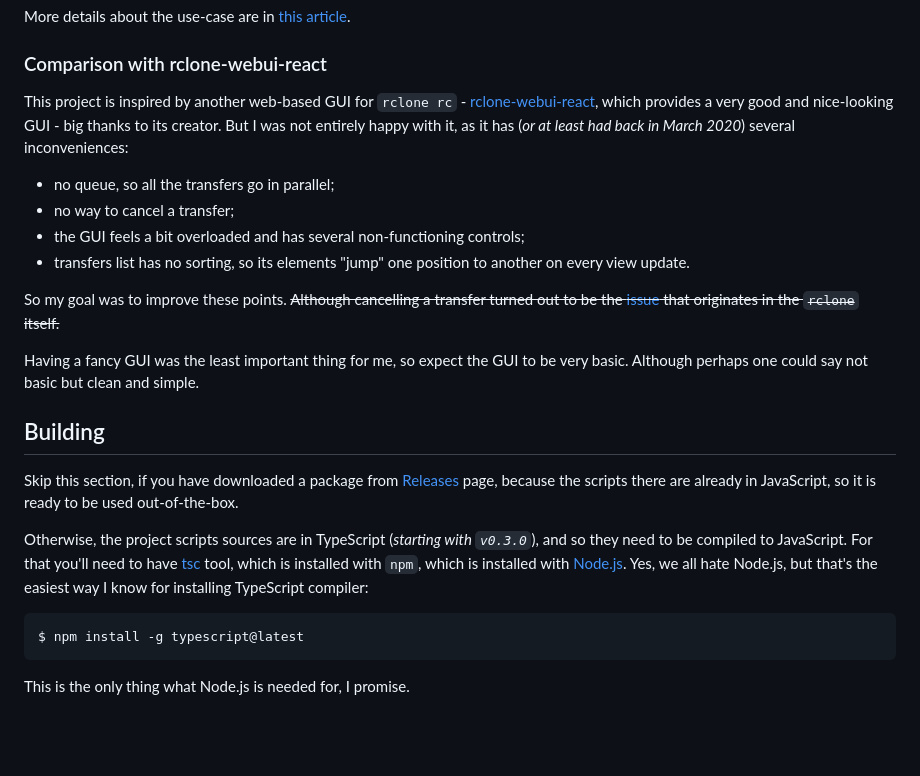
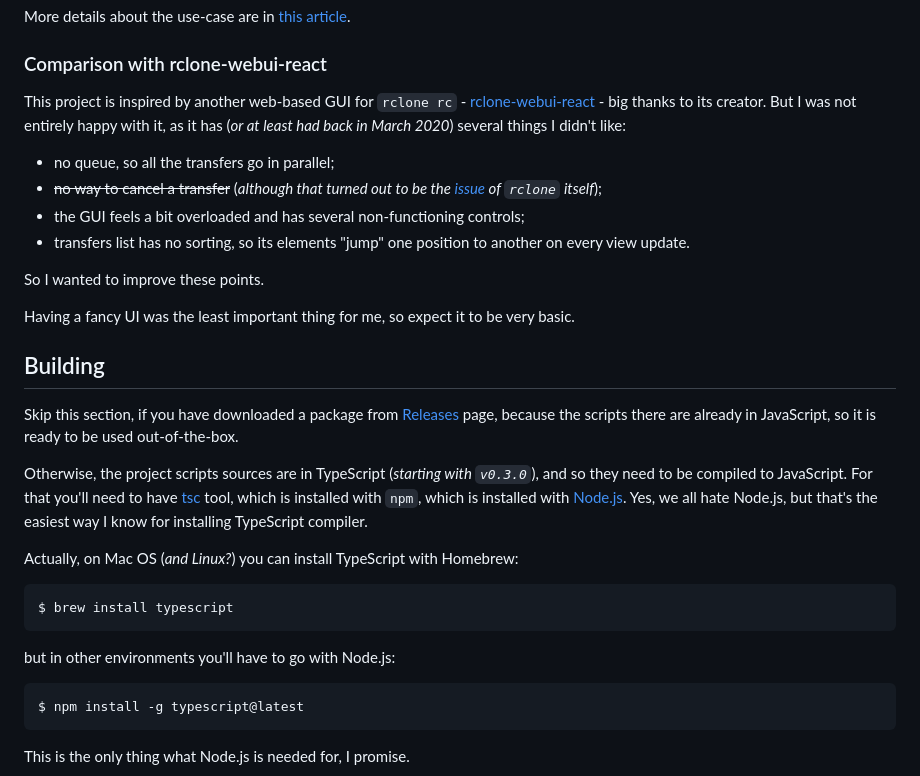
Before and after one commit to retifrav/rclone-rc-web-gui, a Markdown page: README.md, the part around the change. Rendered like a GitHub page; blank space fills up the shorter version.

Commit message:
README: Some rephrasing, installing TypeScript with Homebrew

````diff
--- a/README.md
+++ b/README.md
@@ -65,22 +65,30 @@ More details about the use-case are in [this article](https://decovar.dev/blog/2
 
 ### Comparison with rclone-webui-react
 
-This project is inspired by another web-based GUI for `rclone rc` - [rclone-webui-react](https://github.com/rclone/rclone-webui-react), which provides a very good and nice-looking GUI - big thanks to its creator. But I was not entirely happy with it, as it has (*or at least had back in March 2020*) several inconveniences:
+This project is inspired by another web-based GUI for `rclone rc` - [rclone-webui-react](https://github.com/rclone/rclone-webui-react) - big thanks to its creator. But I was not entirely happy with it, as it has (*or at least had back in March 2020*) several things I didn't like:
 
 - no queue, so all the transfers go in parallel;
-- no way to cancel a transfer;
+- ~~no way to cancel a transfer~~ (*although that turned out to be the [issue](https://github.com/retifrav/rclone-rc-web-gui/issues/4) of `rclone` itself*);
 - the GUI feels a bit overloaded and has several non-functioning controls;
 - transfers list has no sorting, so its elements "jump" one position to another on every view update.
 
-So my goal was to improve these points. ~~Although cancelling a transfer turned out to be the [issue](https://github.com/retifrav/rclone-rc-web-gui/issues/4) that originates in the `rclone` itself.~~
+So I wanted to improve these points.
 
-Having a fancy GUI was the least important thing for me, so expect the GUI to be very basic. Although perhaps one could say not basic but clean and simple.
+Having a fancy UI was the least important thing for me, so expect it to be very basic.
 
 ## Building
 
 Skip this section, if you have downloaded a package from [Releases](https://github.com/retifrav/rclone-rc-web-gui/releases) page, because the scripts there are already in JavaScript, so it is ready to be used out-of-the-box.
 
-Otherwise, the project scripts sources are in TypeScript (*starting with `v0.3.0`*), and so they need to be compiled to JavaScript. For that you'll need to have [tsc](https://typescriptlang.org/download) tool, which is installed with `npm`, which is installed with [Node.js](https://nodejs.org/en/download/). Yes, we all hate Node.js, but that's the easiest way I know for installing TypeScript compiler:
+Otherwise, the project scripts sources are in TypeScript (*starting with `v0.3.0`*), and so they need to be compiled to JavaScript. For that you'll need to have [tsc](https://typescriptlang.org/download) tool, which is installed with `npm`, which is installed with [Node.js](https://nodejs.org/en/download/). Yes, we all hate Node.js, but that's the easiest way I know for installing TypeScript compiler.
+
+Actually, on Mac OS (*and Linux?*) you can install TypeScript with Homebrew:
+
+``` sh
+$ brew install typescript
+```
+
+but in other environments you'll have to go with Node.js:
 
 ``` sh
 $ npm install -g typescript@latest
````
